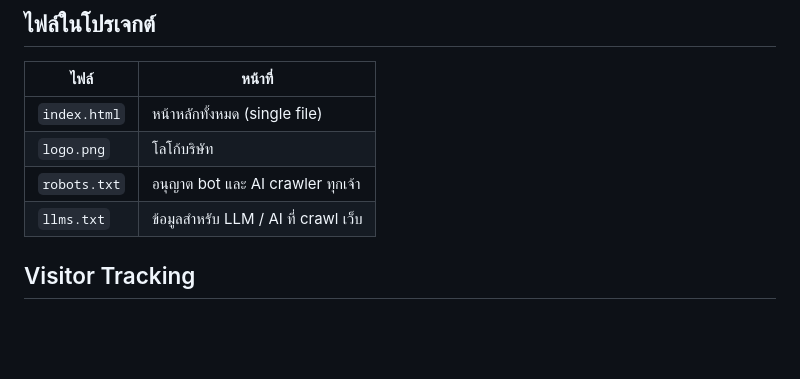
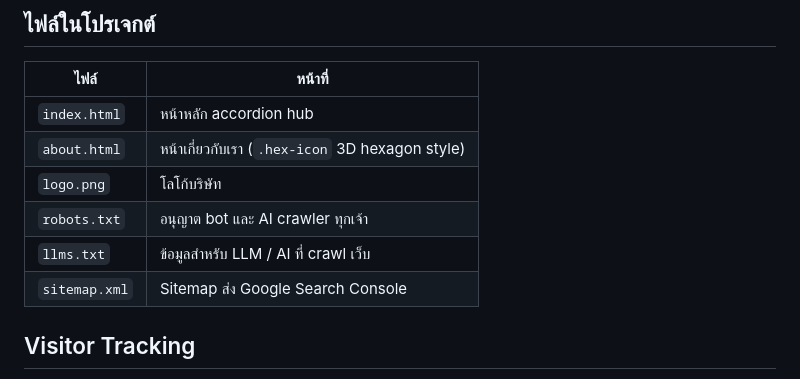
Before and after one commit to p2winterplus-oss/P2W-Main, a Markdown page: CLAUDE.md, the part around one of its changes. Rendered like a GitHub page; blank space fills up the shorter version.

```diff
--- a/CLAUDE.md
+++ b/CLAUDE.md
@@ -56,10 +65,12 @@ Entry point ของ P2W INTERPLUS ทั้งหมด — ลูกค้า
 ## ไฟล์ในโปรเจกต์
 | ไฟล์ | หน้าที่ |
 |------|---------|
-| `index.html` | หน้าหลักทั้งหมด (single file) |
+| `index.html` | หน้าหลัก accordion hub |
+| `about.html` | หน้าเกี่ยวกับเรา (`.hex-icon` 3D hexagon style) |
 | `logo.png` | โลโก้บริษัท |
 | `robots.txt` | อนุญาต bot และ AI crawler ทุกเจ้า |
 | `llms.txt` | ข้อมูลสำหรับ LLM / AI ที่ crawl เว็บ |
+| `sitemap.xml` | Sitemap ส่ง Google Search Console |
 
 ## Visitor Tracking
 - **Script**: ฝังใน index.html (บน visitor tracker ก่อน `</body>`)
```
Also changed, not shown: other parts of CLAUDE.md (+26 -13 lines).
